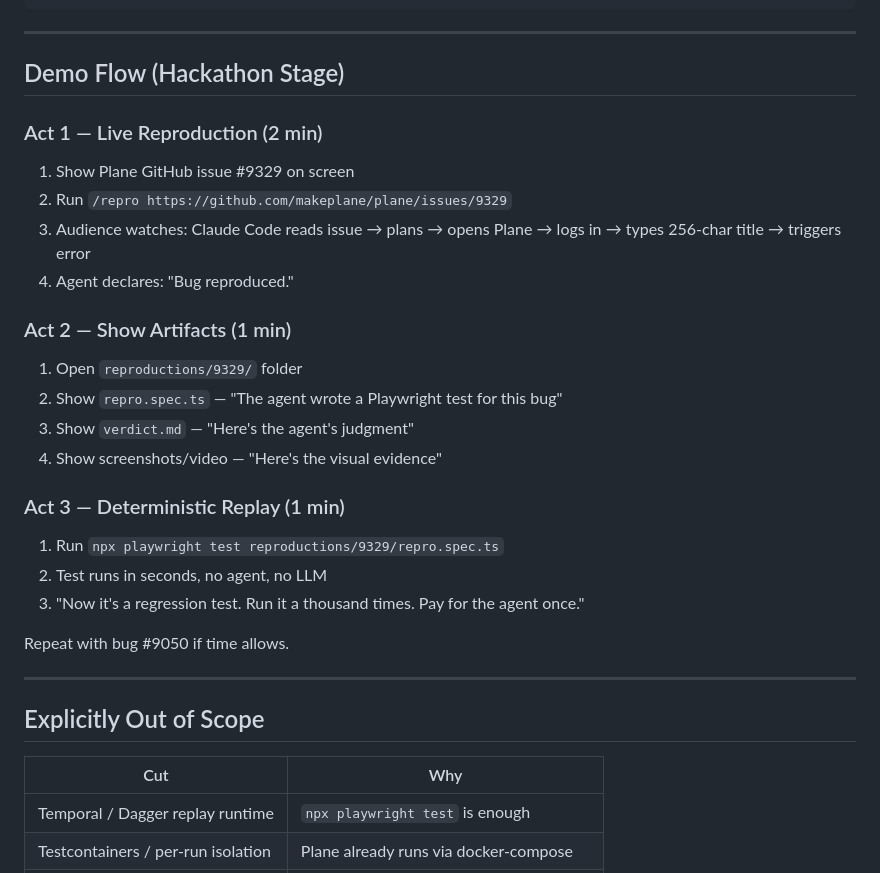
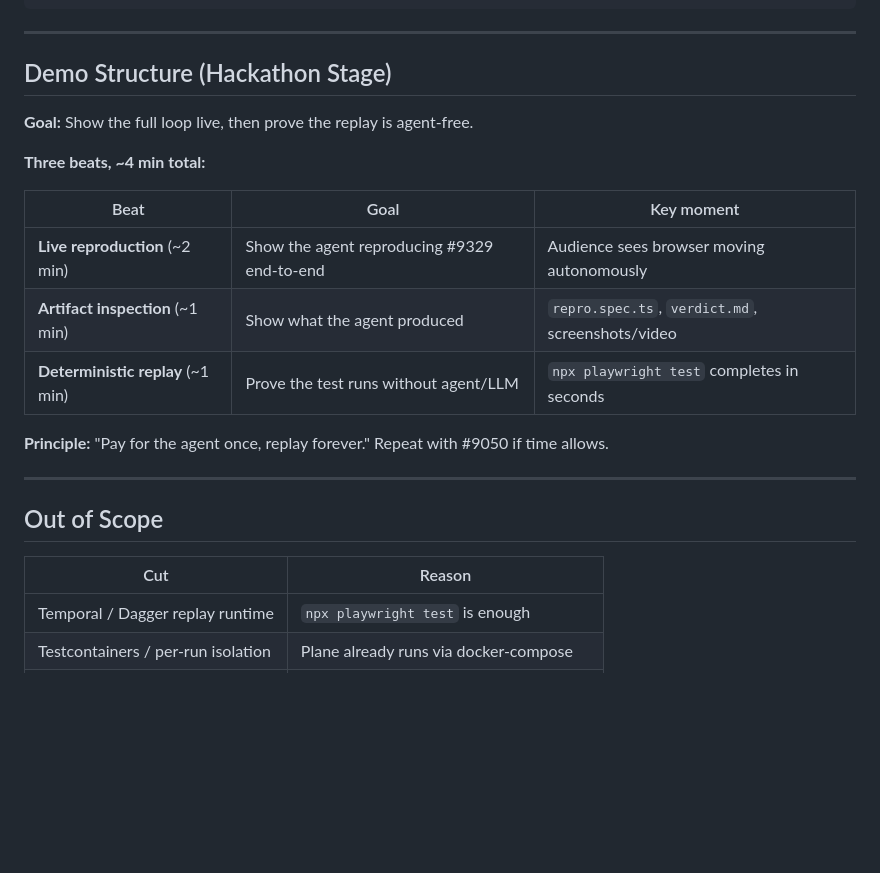
Before and after one commit to Mr-Ashish/bug-repro-agent, a Markdown page: HLD.md, the part around one of its changes. GitHub-like rendering; blank space fills up the shorter version.

```diff
--- a/HLD.md
+++ b/HLD.md
@@ -309,36 +252,26 @@ bug-repro-agent/
 
 ---
 
-## Demo Flow (Hackathon Stage)
+## Demo Structure (Hackathon Stage)
 
-### Act 1 — Live Reproduction (2 min)
+**Goal:** Show the full loop live, then prove the replay is agent-free.
 
-1. Show Plane GitHub issue #9329 on screen
-2. Run `/repro https://github.com/makeplane/plane/issues/9329`
-3. Audience watches: Claude Code reads issue → plans → opens Plane → logs in → types 256-char title → triggers error
-4. Agent declares: "Bug reproduced."
+**Three beats, ~4 min total:**
 
-### Act 2 — Show Artifacts (1 min)
+| Beat | Goal | Key moment |
+|------|------|-----------|
+| **Live reproduction** (~2 min) | Show the agent reproducing #9329 end-to-end | Audience sees browser moving autonomously |
+| **Artifact inspection** (~1 min) | Show what the agent produced | `repro.spec.ts`, `verdict.md`, screenshots/video |
+| **Deterministic replay** (~1 min) | Prove the test runs without agent/LLM | `npx playwright test` completes in seconds |
 
-1. Open `reproductions/9329/` folder
-2. Show `repro.spec.ts` — "The agent wrote a Playwright test for this bug"
-3. Show `verdict.md` — "Here's the agent's judgment"
-4. Show screenshots/video — "Here's the visual evidence"
-
-### Act 3 — Deterministic Replay (1 min)
-
-1. Run `npx playwright test reproductions/9329/repro.spec.ts`
-2. Test runs in seconds, no agent, no LLM
-3. "Now it's a regression test. Run it a thousand times. Pay for the agent once."
-
-Repeat with bug #9050 if time allows.
+**Principle:** "Pay for the agent once, replay forever." Repeat with #9050 if time allows.
 
 ---
 
-## Explicitly Out of Scope
+## Out of Scope
 
-| Cut | Why |
-|-----|-----|
+| Cut | Reason |
+|-----|--------|
 | Temporal / Dagger replay runtime | `npx playwright test` is enough |
 | Testcontainers / per-run isolation | Plane already runs via docker-compose |
 | Multi-app support | Hardcoded to Plane — swap adapter later |
```
Also changed, not shown: other parts of HLD.md (+64 -121 lines), 1 other file.
